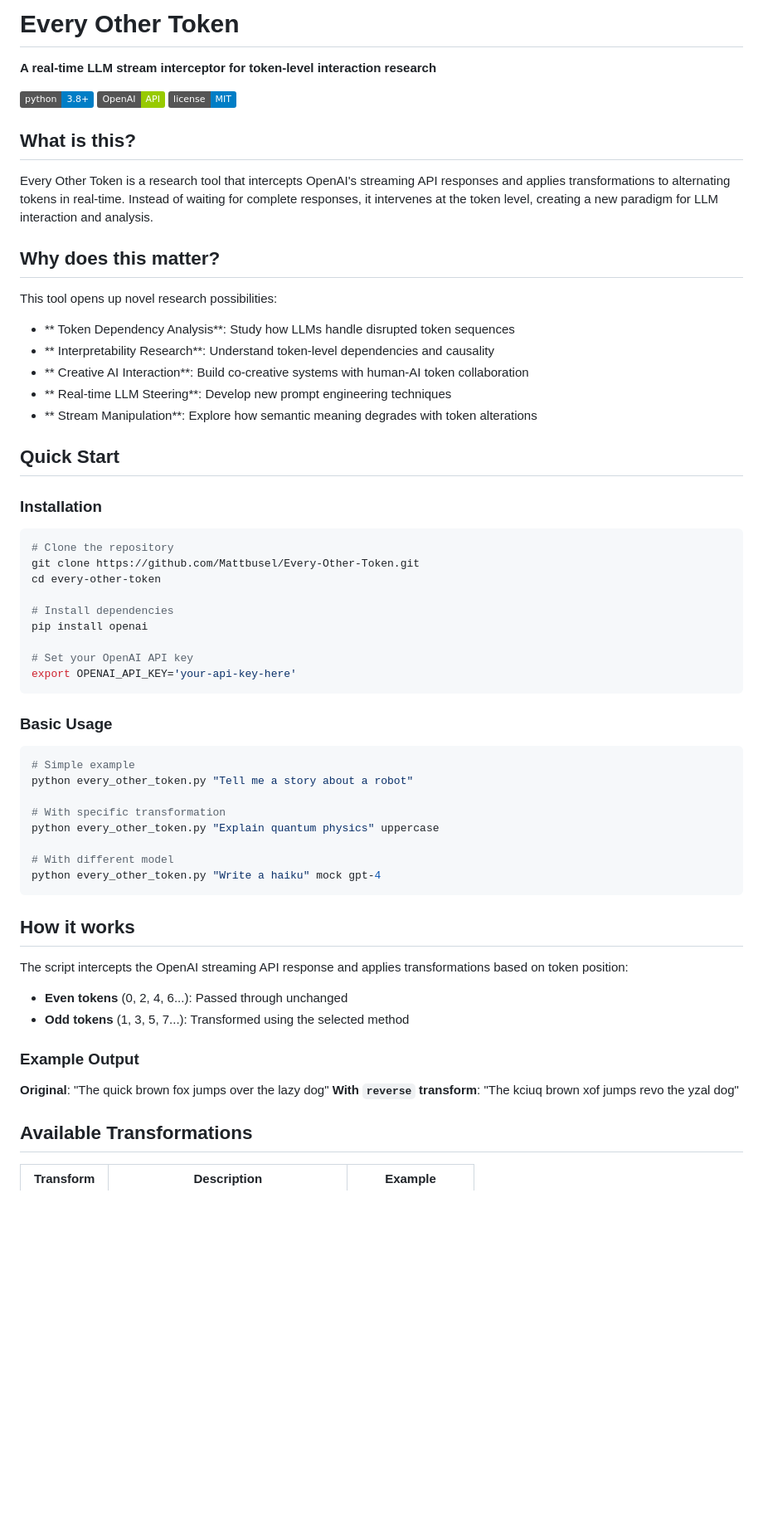
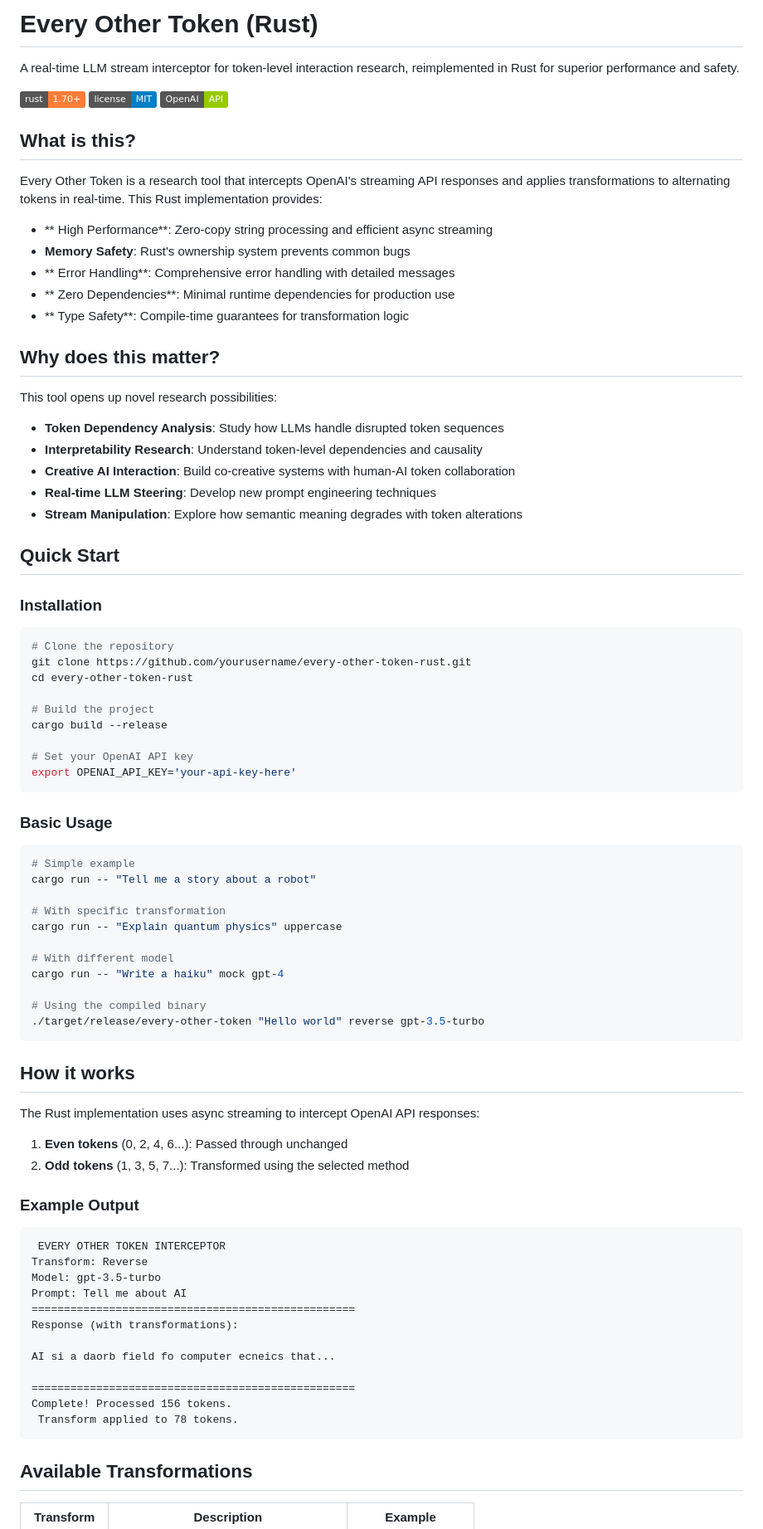
Before and after one commit to Mattbusel/Every-Other-Token, a Markdown page: README.md, the part around one of its changes. Shown at 83% size. Rendered like a GitHub page; badges without logos; blank space fills up the shorter version.

````diff
--- a/README.md
+++ b/README.md
@@ -1,24 +1,30 @@
-#  Every Other Token
+# Every Other Token (Rust)
 
-**A real-time LLM stream interceptor for token-level interaction research**
+A real-time LLM stream interceptor for token-level interaction research, reimplemented in Rust for superior performance and safety.
 
-[![Python 3.8+](https://img.shields.io/badge/python-3.8+-blue.svg)](https://www.python.org/downloads/)
+[![Rust](https://img.shields.io/badge/rust-1.70+-orange.svg)](https://www.rust-lang.org/)
+[![MIT License](https://img.shields.io/badge/license-MIT-blue.svg)](LICENSE)
 [![OpenAI API](https://img.shields.io/badge/OpenAI-API-green.svg)](https://openai.com/api/)
-[![MIT License](https://img.shields.io/badge/license-MIT-blue.svg)](LICENSE)
 
 ##  What is this?
 
-Every Other Token is a research tool that intercepts OpenAI's streaming API responses and applies transformations to alternating tokens in real-time. Instead of waiting for complete responses, it intervenes at the token level, creating a new paradigm for LLM interaction and analysis.
+Every Other Token is a research tool that intercepts OpenAI's streaming API responses and applies transformations to alternating tokens in real-time. This Rust implementation provides:
+
+- ** High Performance**: Zero-copy string processing and efficient async streaming
+- **Memory Safety**: Rust's ownership system prevents common bugs
+- ** Error Handling**: Comprehensive error handling with detailed messages
+- ** Zero Dependencies**: Minimal runtime dependencies for production use
+- ** Type Safety**: Compile-time guarantees for transformation logic
 
 ##  Why does this matter?
 
 This tool opens up novel research possibilities:
 
-- ** Token Dependency Analysis**: Study how LLMs handle disrupted token sequences
-- ** Interpretability Research**: Understand token-level dependencies and causality
-- ** Creative AI Interaction**: Build co-creative systems with human-AI token collaboration
-- ** Real-time LLM Steering**: Develop new prompt engineering techniques
-- ** Stream Manipulation**: Explore how semantic meaning degrades with token alterations
+- **Token Dependency Analysis**: Study how LLMs handle disrupted token sequences
+- **Interpretability Research**: Understand token-level dependencies and causality
+- **Creative AI Interaction**: Build co-creative systems with human-AI token collaboration
+- **Real-time LLM Steering**: Develop new prompt engineering techniques
+- **Stream Manipulation**: Explore how semantic meaning degrades with token alterations
 
 ##  Quick Start
 
@@ -26,11 +32,11 @@ This tool opens up novel research possibilities:
 
 ```bash
 # Clone the repository
-git clone https://github.com/Mattbusel/Every-Other-Token.git
-cd every-other-token
+git clone https://github.com/yourusername/every-other-token-rust.git
+cd every-other-token-rust
 
-# Install dependencies
-pip install openai
+# Build the project
+cargo build --release
 
 # Set your OpenAI API key
 export OPENAI_API_KEY='your-api-key-here'
@@ -40,26 +46,41 @@ export OPENAI_API_KEY='your-api-key-here'
 
 ```bash
 # Simple example
-python every_other_token.py "Tell me a story about a robot"
+cargo run -- "Tell me a story about a robot"
 
 # With specific transformation
-python every_other_token.py "Explain quantum physics" uppercase
+cargo run -- "Explain quantum physics" uppercase
 
 # With different model
-python every_other_token.py "Write a haiku" mock gpt-4
+cargo run -- "Write a haiku" mock gpt-4
+
+# Using the compiled binary
+./target/release/every-other-token "Hello world" reverse gpt-3.5-turbo
 ```
 
 ##  How it works
 
-The script intercepts the OpenAI streaming API response and applies transformations based on token position:
+The Rust implementation uses async streaming to intercept OpenAI API responses:
 
-- **Even tokens** (0, 2, 4, 6...): Passed through unchanged
-- **Odd tokens** (1, 3, 5, 7...): Transformed using the selected method
+1. **Even tokens** (0, 2, 4, 6...): Passed through unchanged
+2. **Odd tokens** (1, 3, 5, 7...): Transformed using the selected method
 
 ### Example Output
 
-**Original**: "The quick brown fox jumps over the lazy dog"
-**With `reverse` transform**: "The kciuq brown xof jumps revo the yzal dog"
+```
+ EVERY OTHER TOKEN INTERCEPTOR
+Transform: Reverse
+Model: gpt-3.5-turbo
+Prompt: Tell me about AI
+==================================================
+Response (with transformations):
+
+AI si a daorb field fo computer ecneics that...
+
+==================================================
+Complete! Processed 156 tokens.
+ Transform applied to 78 tokens.
+```
 
 ##  Available Transformations
 
````
Also changed, not shown: other parts of README.md (+120 -114 lines).
